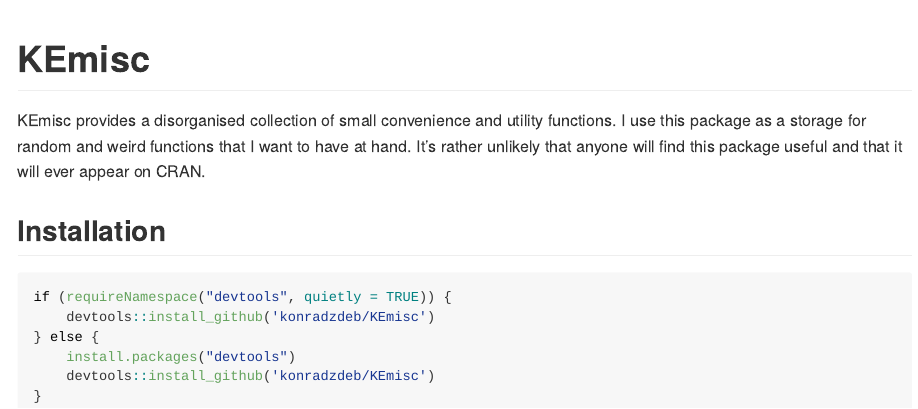
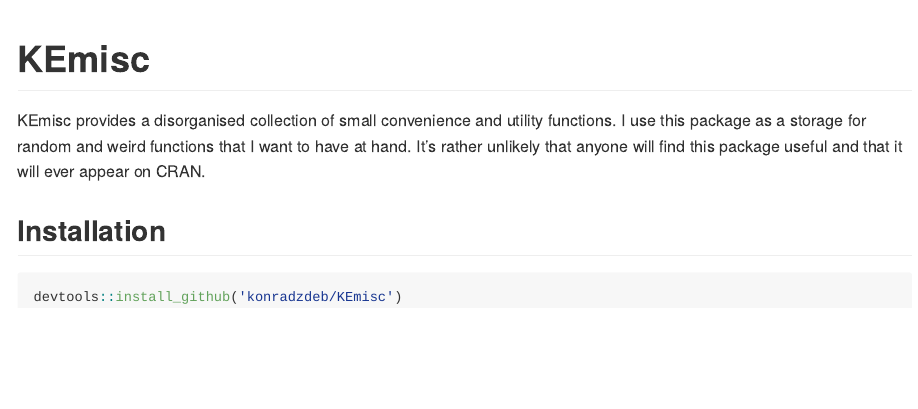
Before and after one commit to konradzdeb/KEmisc, an R Markdown document (README.Rmd): the page in a window 1100 px wide, from its top. The pictures show the output file README.md that the author committed with the source, drawn offline in the style of GitHub; badge pictures from the web are left out.

Commit message:
README
Minor cleaning in Readmefile

````diff
--- a/README.Rmd
+++ b/README.Rmd
@@ -16,19 +16,15 @@
 
 # KEmisc
 
+ <!-- badges: start -->
 [![codecov](https://codecov.io/gh/konradzdeb/KEmisc/branch/master/graph/badge.svg)](https://codecov.io/gh/konradzdeb/KEmisc) [![Build status](https://ci.appveyor.com/api/projects/status/dfhwb7tplpk46mbw?svg=true)](https://ci.appveyor.com/project/konradedgar/kemisc)   [![R build status](https://github.com/konradzdeb/KEmisc/workflows/R-CMD-check/badge.svg)](https://github.com/konradzdeb/KEmisc/actions)
 [![CRAN status](https://www.r-pkg.org/badges/version/KEmisc)](https://cran.r-project.org/package=KEmisc) [![License: MIT](https://img.shields.io/badge/License-MIT-yellow.svg)](https://opensource.org/licenses/MIT)
-
+ <!-- badges: end -->
 
 KEmisc provides a disorganised collection of small convenience and utility functions. I use this package as a storage for random and weird functions that I want to have at hand. It's rather unlikely that anyone will find this package useful and that it will ever appear on CRAN.
 
 ## Installation
 
 ```{r pkg_install, eval=FALSE, echo=TRUE}
-if (requireNamespace("devtools", quietly = TRUE)) {
-    devtools::install_github('konradzdeb/KEmisc')
-} else {
-    install.packages("devtools")
-    devtools::install_github('konradzdeb/KEmisc')
-}
+devtools::install_github('konradzdeb/KEmisc')
 ```
````
Also changed, not shown: README.md.
